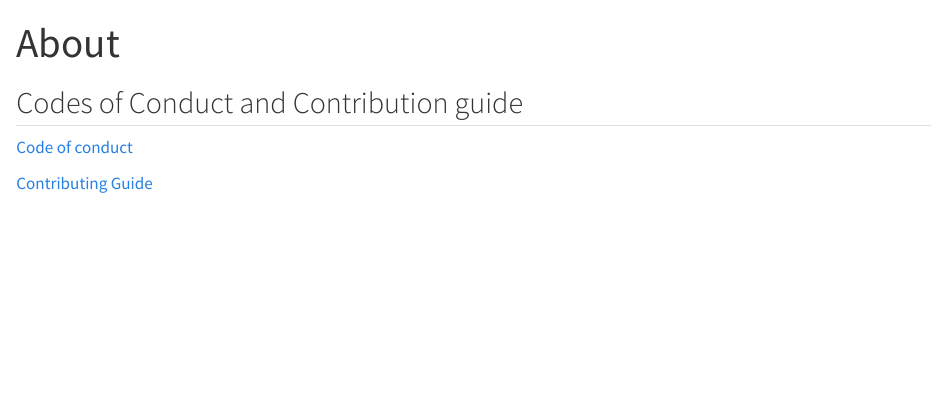
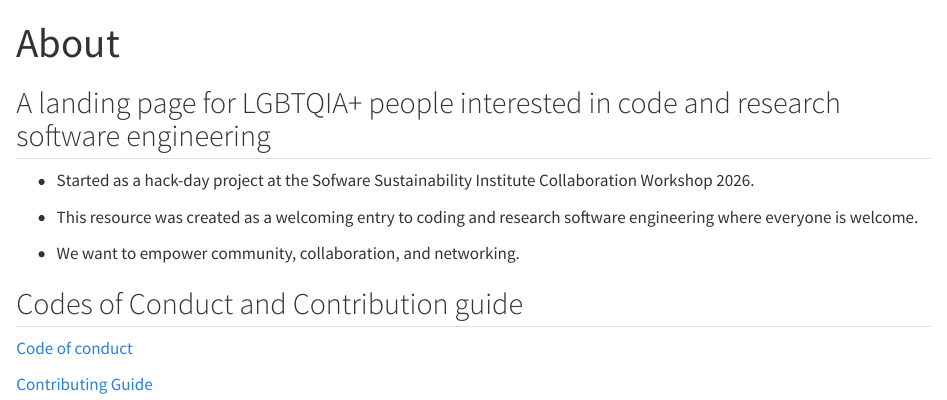
Before and after one commit to CodedWithPride/codedwithpride.github.io, a Quarto document (about.qmd): the page in a window 1100 px wide, from its top. Rendered offline with R 4.5, knitr and Pandoc in place of Quarto, with nearby package versions.

Commit message:
Add about content (#16)

```diff
--- a/about.qmd
+++ b/about.qmd
@@ -1,6 +1,16 @@
 ---
 title: About
 ---
+
+## A landing page for LGBTQIA+ people interested in code and research software engineering
+
+
+- Started as a hack-day project at the Sofware Sustainability Institute Collaboration Workshop 2026.
+
+- This resource was created as a welcoming entry to coding and research software engineering where everyone is welcome.
+
+- We want to empower community, collaboration, and networking.
+
 
 ## Codes of Conduct and Contribution guide
 
```
